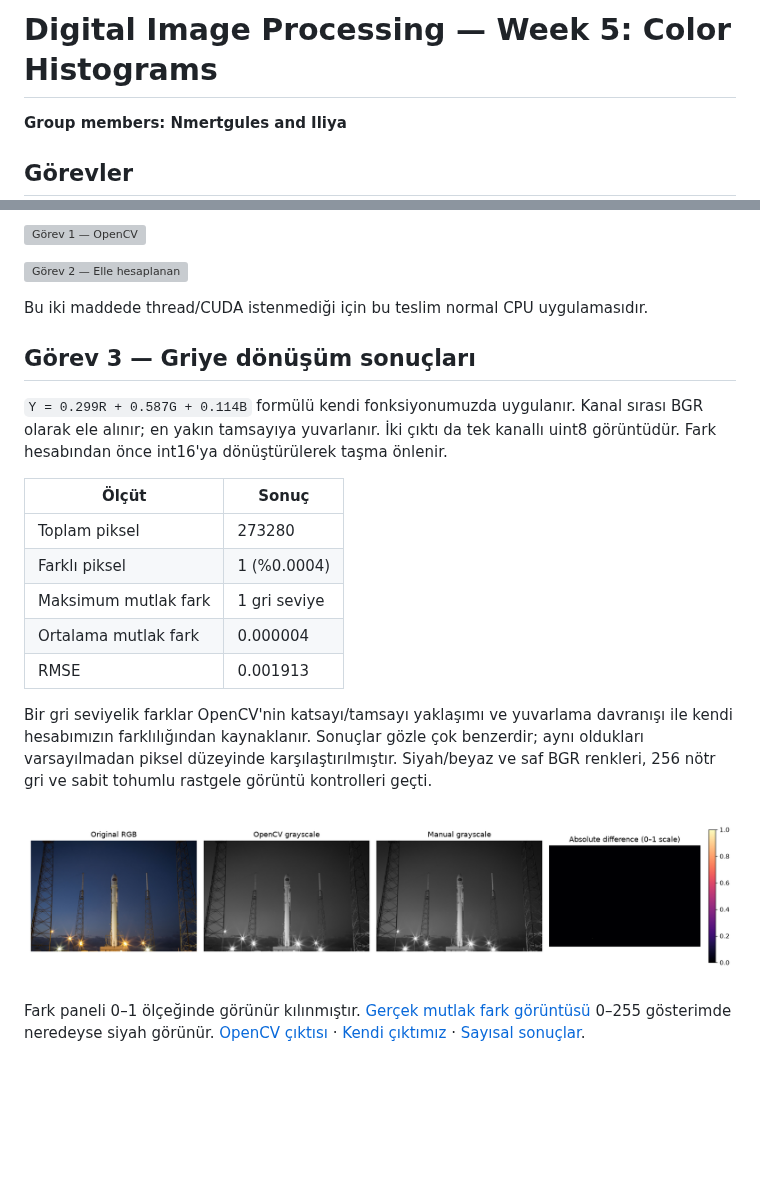
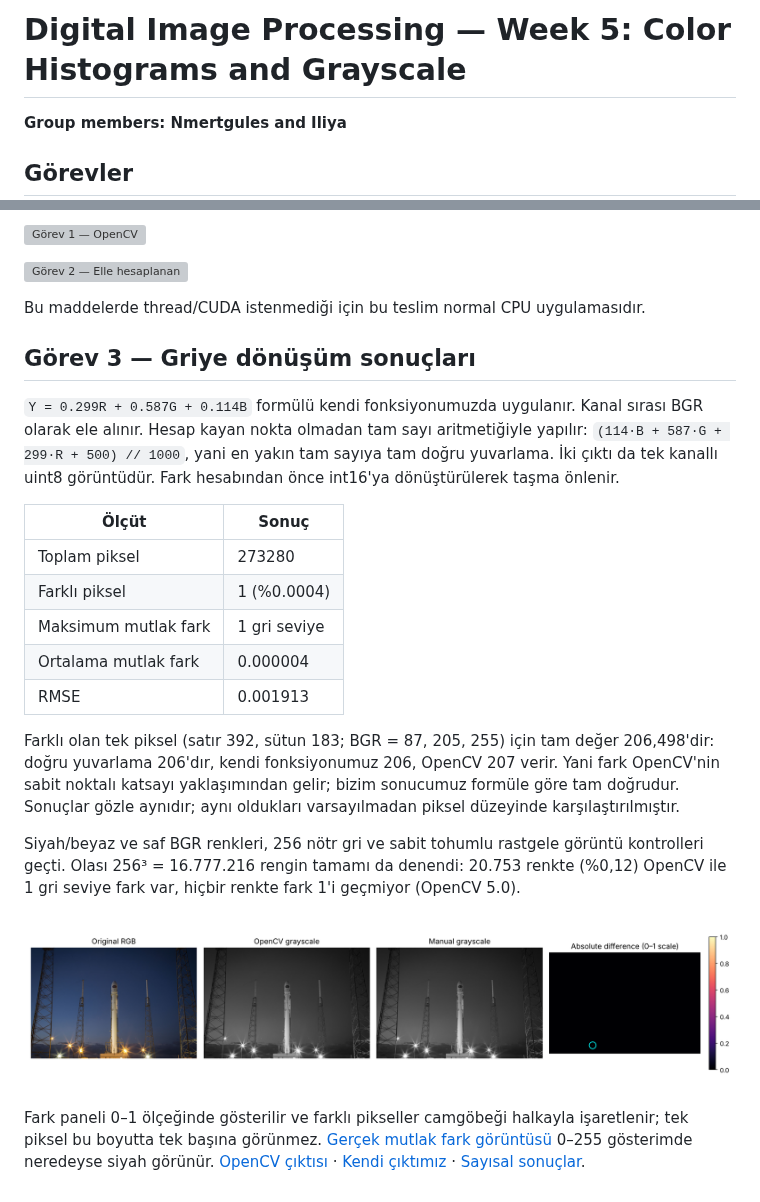
Before and after one commit to Nmertgules/DEEP, a Markdown page: week5/README.md, 2 parts joined by grey strips. Rendered like a GitHub page; pictures changed too: week5/results/task3_comparison.png; blank space fills up the shorter version; grey boxes are pictures that could not be loaded.

Commit message:
week5 task 3: fix path lookup, exact integer grayscale, all-colour check
- Find the repo root by searching upward, like tasks 1-2, so the notebook
  also runs from inside week5 (it raised FileNotFoundError there).
- bgr_to_gray_manual uses integer arithmetic, (114B + 587G + 299R + 500)
  // 1000, instead of float64; same output, exact rounding by construction.
- Print each pixel that differs from OpenCV with its exact value: the one
  mismatch (206.498) is rounded correctly by us (206) and to 207 by OpenCV.
- Test all 256^3 colours against OpenCV: max difference 1 (20,753 colours).
- Circle differing pixels in the difference panel; a single pixel was not
  visible at figure size.
- README: put the task 3 row inside the task table (a blank line split it
  off), update the title and explain the mismatch.

Co-authored-by: Nmertgules <nasirmertgules@gmail.com>

```diff
--- a/week5/README.md
+++ b/week5/README.md
@@ -1,4 +1,4 @@
-# Digital Image Processing — Week 5: Color Histograms
+# Digital Image Processing — Week 5: Color Histograms and Grayscale
 
 **Group members: Nmertgules and Iliya**
 
@@ -32,11 +32,11 @@ Not: Aralık genişliği kutu sayısına tam bölünmediğinde OpenCV kayan nokt
 
 ![Görev 2 — Elle hesaplanan](results/task2_histograms.svg)
 
-Bu iki maddede thread/CUDA istenmediği için bu teslim normal CPU uygulamasıdır.
+Bu maddelerde thread/CUDA istenmediği için bu teslim normal CPU uygulamasıdır.
 
 ## Görev 3 — Griye dönüşüm sonuçları
 
-`Y = 0.299R + 0.587G + 0.114B` formülü kendi fonksiyonumuzda uygulanır. Kanal sırası BGR olarak ele alınır; en yakın tamsayıya yuvarlanır. İki çıktı da tek kanallı uint8 görüntüdür. Fark hesabından önce int16'ya dönüştürülerek taşma önlenir.
+`Y = 0.299R + 0.587G + 0.114B` formülü kendi fonksiyonumuzda uygulanır. Kanal sırası BGR olarak ele alınır. Hesap kayan nokta olmadan tam sayı aritmetiğiyle yapılır: `(114·B + 587·G + 299·R + 500) // 1000`, yani en yakın tam sayıya tam doğru yuvarlama. İki çıktı da tek kanallı uint8 görüntüdür. Fark hesabından önce int16'ya dönüştürülerek taşma önlenir.
 
 | Ölçüt | Sonuç |
 | --- | --- |
@@ -46,8 +46,10 @@ Bu iki maddede thread/CUDA istenmediği için bu teslim normal CPU uygulamasıd
 | Ortalama mutlak fark | 0.000004 |
 | RMSE | 0.001913 |
 
-Bir gri seviyelik farklar OpenCV'nin katsayı/tamsayı yaklaşımı ve yuvarlama davranışı ile kendi hesabımızın farklılığından kaynaklanır. Sonuçlar gözle çok benzerdir; aynı oldukları varsayılmadan piksel düzeyinde karşılaştırılmıştır. Siyah/beyaz ve saf BGR renkleri, 256 nötr gri ve sabit tohumlu rastgele görüntü kontrolleri geçti.
+Farklı olan tek piksel (satır 392, sütun 183; BGR = 87, 205, 255) için tam değer 206,498'dir: doğru yuvarlama 206'dır, kendi fonksiyonumuz 206, OpenCV 207 verir. Yani fark OpenCV'nin sabit noktalı katsayı yaklaşımından gelir; bizim sonucumuz formüle göre tam doğrudur. Sonuçlar gözle aynıdır; aynı oldukları varsayılmadan piksel düzeyinde karşılaştırılmıştır.
+
+Siyah/beyaz ve saf BGR renkleri, 256 nötr gri ve sabit tohumlu rastgele görüntü kontrolleri geçti. Olası 256³ = 16.777.216 rengin tamamı da denendi: 20.753 renkte (%0,12) OpenCV ile 1 gri seviye fark var, hiçbir renkte fark 1'i geçmiyor (OpenCV 5.0).
 
 ![Görev 3 karşılaştırması](results/task3_comparison.png)
 
-Fark paneli 0–1 ölçeğinde görünür kılınmıştır. [Gerçek mutlak fark görüntüsü](results/task3_absolute_difference.png) 0–255 gösterimde neredeyse siyah görünür. [OpenCV çıktısı](results/task3_opencv_gray.png) · [Kendi çıktımız](results/task3_manual_gray.png) · [Sayısal sonuçlar](results/task3_metrics.json).
+Fark paneli 0–1 ölçeğinde gösterilir ve farklı pikseller camgöbeği halkayla işaretlenir; tek piksel bu boyutta tek başına görünmez. [Gerçek mutlak fark görüntüsü](results/task3_absolute_difference.png) 0–255 gösterimde neredeyse siyah görünür. [OpenCV çıktısı](results/task3_opencv_gray.png) · [Kendi çıktımız](results/task3_manual_gray.png) · [Sayısal sonuçlar](results/task3_metrics.json).
```
Also changed, not shown: 1 other file.
